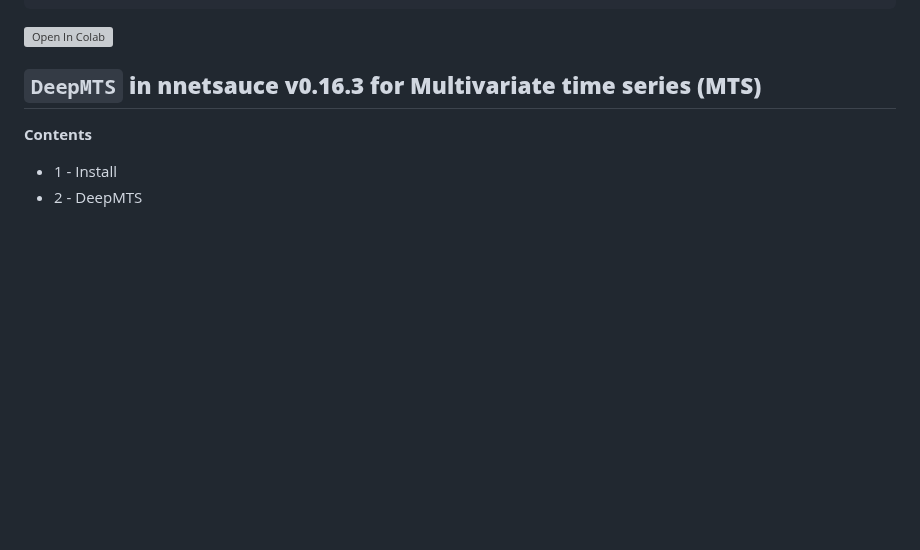
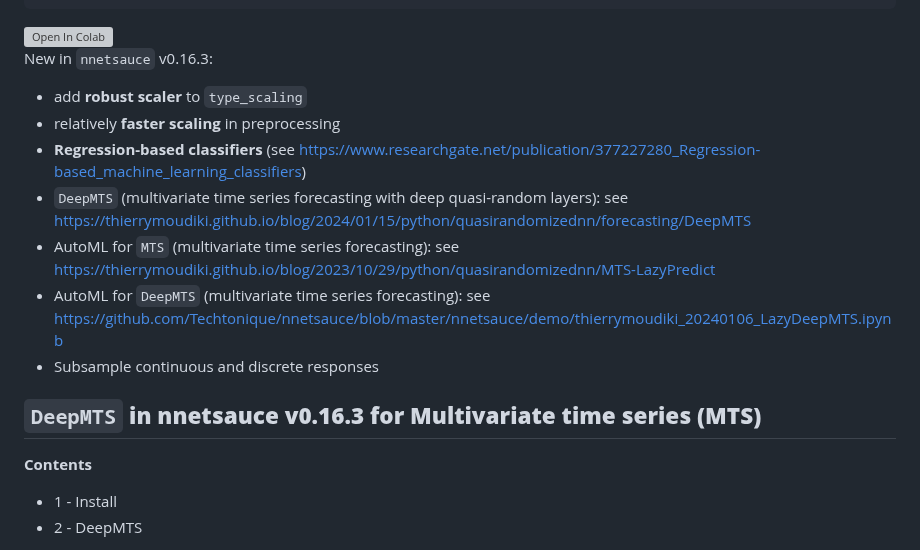
Before and after one commit to thierrymoudiki/thierrymoudiki.github.io, a Markdown page: _posts/2024-01-15-DeepMTS.md, the part around the change. GitHub-like rendering; blank space fills up the shorter version; grey boxes are pictures that could not be loaded.

Commit message:
2024-01-15 DeepMTS Pt.5

```diff
--- a/_posts/2024-01-15-DeepMTS.md
+++ b/_posts/2024-01-15-DeepMTS.md
@@ -13,6 +13,16 @@ comments: true
     <img style="width: inherit;" src="https://colab.research.google.com/assets/colab-badge.svg" alt="Open In Colab"/>
   </a>
 </span>
+
+New in `nnetsauce` v0.16.3:
+
+- add **robust scaler** to `type_scaling`
+- relatively **faster scaling** in preprocessing
+- **Regression-based classifiers** (see [https://www.researchgate.net/publication/377227280_Regression-based_machine_learning_classifiers](https://www.researchgate.net/publication/377227280_Regression-based_machine_learning_classifiers))
+- `DeepMTS` (multivariate time series forecasting with deep quasi-random layers): see https://thierrymoudiki.github.io/blog/2024/01/15/python/quasirandomizednn/forecasting/DeepMTS
+- AutoML for `MTS` (multivariate time series forecasting): see https://thierrymoudiki.github.io/blog/2023/10/29/python/quasirandomizednn/MTS-LazyPredict
+- AutoML for `DeepMTS` (multivariate time series forecasting): see https://github.com/Techtonique/nnetsauce/blob/master/nnetsauce/demo/thierrymoudiki_20240106_LazyDeepMTS.ipynb
+- Subsample continuous and discrete responses
 
 ## **`DeepMTS` in nnetsauce v0.16.3 for Multivariate time series (MTS)**
 
```
